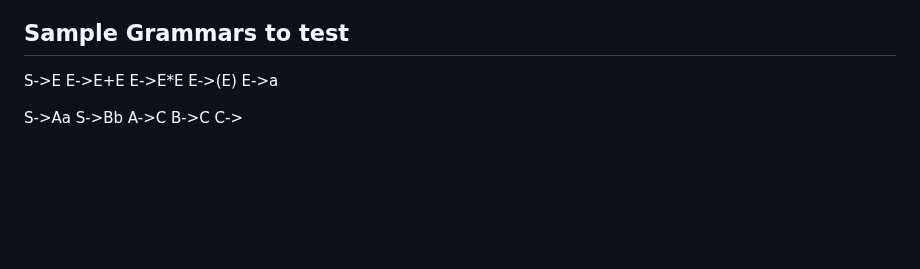
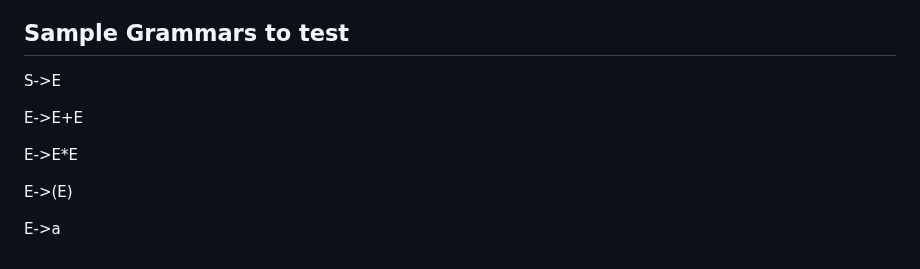
Before and after one commit to Ekansh10/CD_project_clr, a Markdown page: README.md, the part around the change. Drawn GitHub-style; blank space fills up the shorter version.

```diff
--- a/README.md
+++ b/README.md
@@ -399,14 +399,11 @@ By combining a powerful parser implementation with a user-friendly interface, th
 ## Sample Grammars to test
 
 S->E
+
 E->E+E
+
 E->E*E
+
 E->(E)
+
 E->a
-
-
-S->Aa
-S->Bb
-A->C
-B->C
-C->
```
